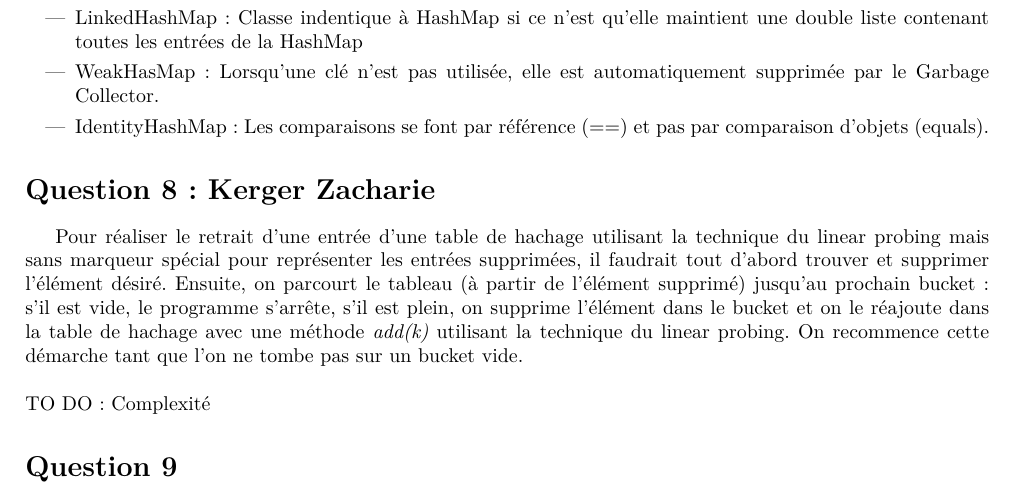
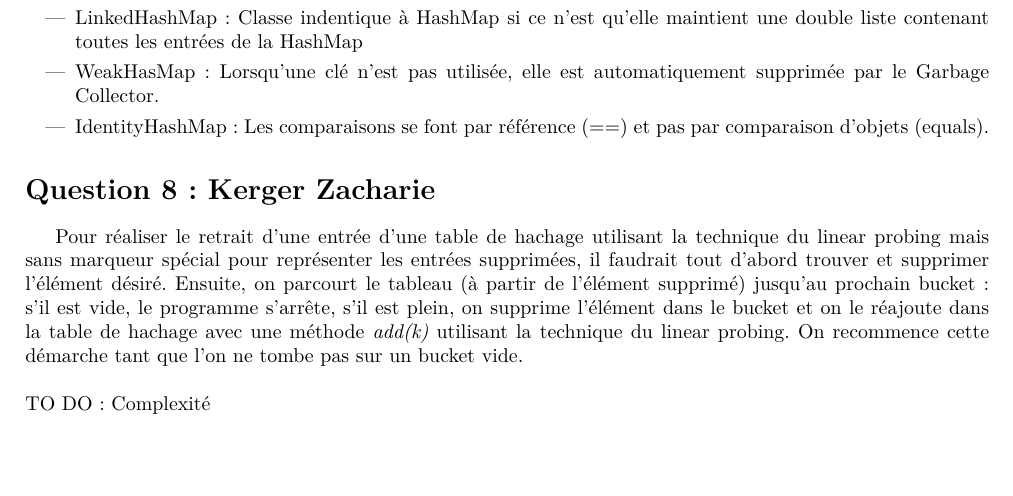
Before and after one commit to adethise/sinf1121-gp2.2, a LaTeX document (mission3/questions/solutions.tex): part of page 4 of 4, cut so that both start at the same text. Compiled offline with pdfLaTeX.

Commit message:
petit detail

```diff
--- a/mission3/questions/solutions.tex
+++ b/mission3/questions/solutions.tex
@@ -194,7 +194,5 @@ Pour réaliser le retrait d'une entrée d'une table de hachage utilisant la tech
 TO DO: Complexité
 
 
-\section*{Question 9}
-% add sections if more questions
 
 \end{document}
```
